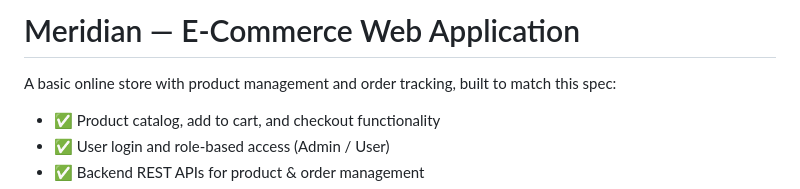
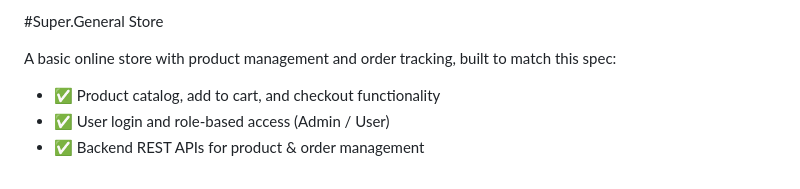
Before and after one commit to DodiyaS2816/Super.-General-Store, a Markdown page: README.md, the part around the change. Rendered like a GitHub page.

Commit message:
Update project title in README.md

```diff
--- a/README.md
+++ b/README.md
@@ -1,4 +1,4 @@
-# Meridian &mdash; E-Commerce Web Application
+#Super.General Store
 
 A basic online store with product management and order tracking, built to match this spec:
 
```
